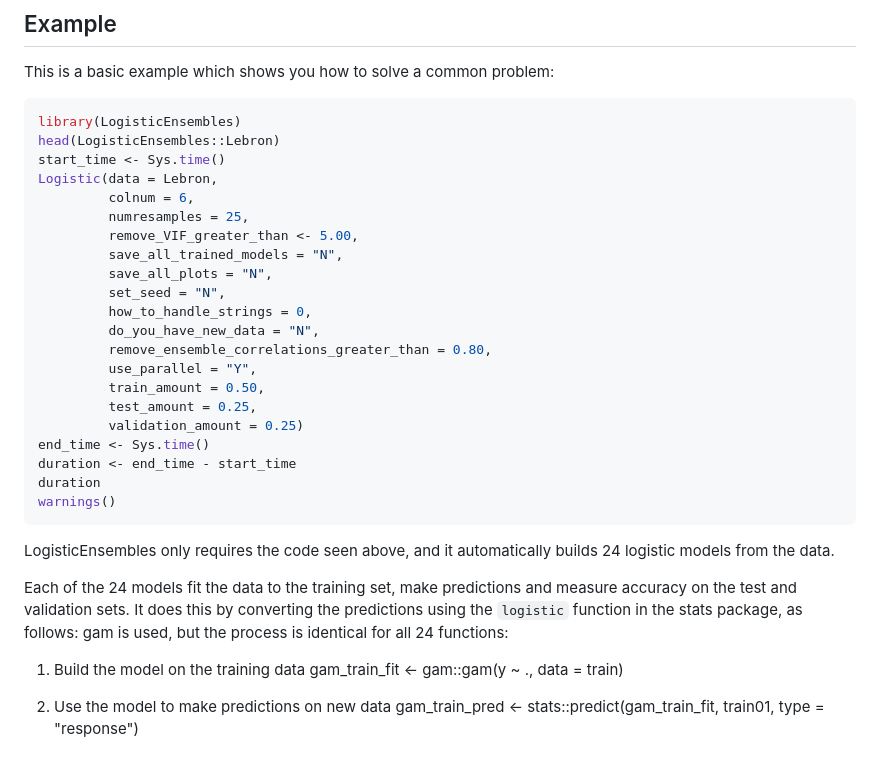
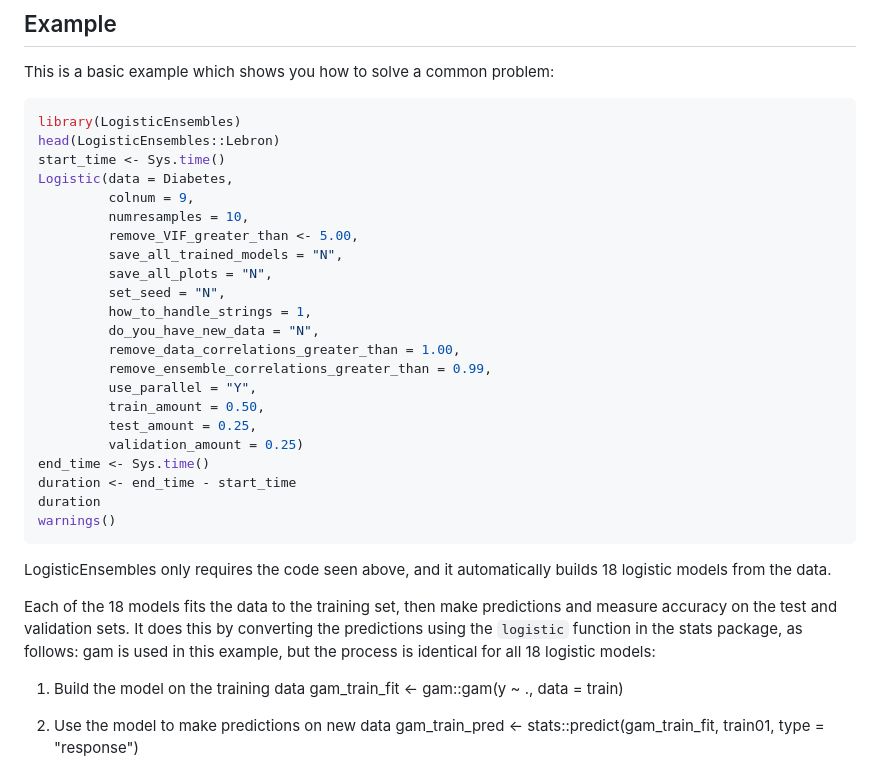
Before and after one commit to InfiniteCuriosity/LogisticEnsembles, a Markdown page: README.md, the part around one of its changes. Drawn GitHub-style.

````diff
--- a/README.md
+++ b/README.md
@@ -22,16 +22,17 @@ This is a basic example which shows you how to solve a common problem:
 library(LogisticEnsembles)
 head(LogisticEnsembles::Lebron)
 start_time <- Sys.time()
-Logistic(data = Lebron,
-         colnum = 6,
-         numresamples = 25,
+Logistic(data = Diabetes,
+         colnum = 9,
+         numresamples = 10,
          remove_VIF_greater_than <- 5.00,
          save_all_trained_models = "N",
          save_all_plots = "N",
          set_seed = "N",
-         how_to_handle_strings = 0,
+         how_to_handle_strings = 1,
          do_you_have_new_data = "N",
-         remove_ensemble_correlations_greater_than = 0.80,
+         remove_data_correlations_greater_than = 1.00,
+         remove_ensemble_correlations_greater_than = 0.99,
          use_parallel = "Y",
          train_amount = 0.50,
          test_amount = 0.25,
@@ -42,10 +43,10 @@ duration
 warnings()
 ```
 
-LogisticEnsembles only requires the code seen above, and it automatically builds 24 logistic models from the data.
+LogisticEnsembles only requires the code seen above, and it automatically builds 18 logistic models from the data.
 
-Each of the 24 models fit the data to the training set, make predictions and measure accuracy on the test and validation sets. It does this by converting the predictions using the `logistic` function in the stats package, as follows:
-gam is used, but the process is identical for all 24 functions:
+Each of the 18 models fits the data to the training set, then make predictions and measure accuracy on the test and validation sets. It does this by converting the predictions using the `logistic` function in the stats package, as follows:
+gam is used in this example, but the process is identical for all 18 logistic models:
 
   1. Build the model on the training data
   gam_train_fit <- gam::gam(y ~ ., data = train)
````
Also changed, not shown: other parts of README.md (+54 -57 lines).
